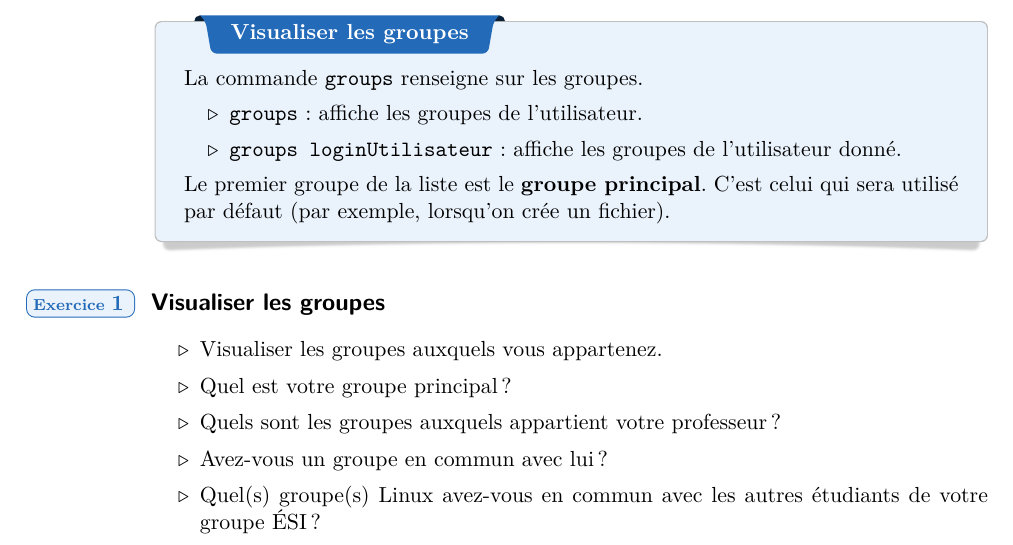
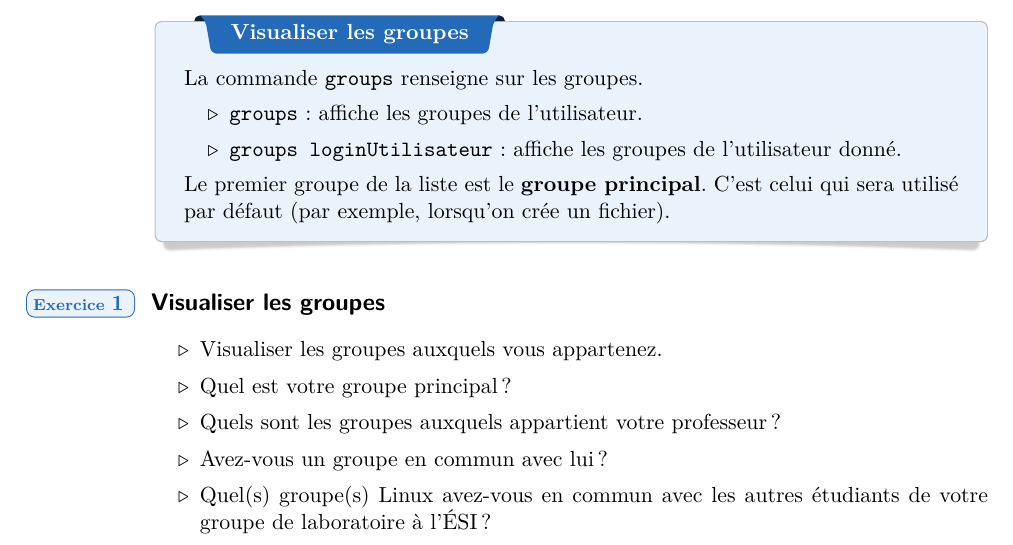
Before and after one commit to HEB-ESI/dev1, a LaTeX document (labo-env/07-linuxV/dev1-envl-07-linuxV.tex): part of page 2 of 9, cut so that both start at the same text. The pictures show the PDF file labo-env/07-linuxV/dev1-envl-07-linuxV.pdf that the author committed with the source.

Commit message:
fixes #116

```diff
--- a/labo-env/07-linuxV/dev1-envl-07-linuxV.tex
+++ b/labo-env/07-linuxV/dev1-envl-07-linuxV.tex
@@ -87,7 +87,9 @@
 				\item Quel est votre groupe principal ?
 				\item Quels sont les groupes auxquels appartient votre professeur ?
 				\item Avez-vous un groupe en commun avec lui ?
-				\item Quel(s) groupe(s) Linux avez-vous en commun avec les autres étudiants de votre groupe ÉSI ?
+				\item Quel(s) groupe(s) Linux avez-vous en commun avec les
+				autres étudiants de votre groupe de laboratoire à l'ÉSI ?
+				% ÉSI ?
 			\end{itemize}
 		\end{Exercice}
 
```
Also changed, not shown: labo-env/07-linuxV/dev1-envl-07-linuxV.pdf.
